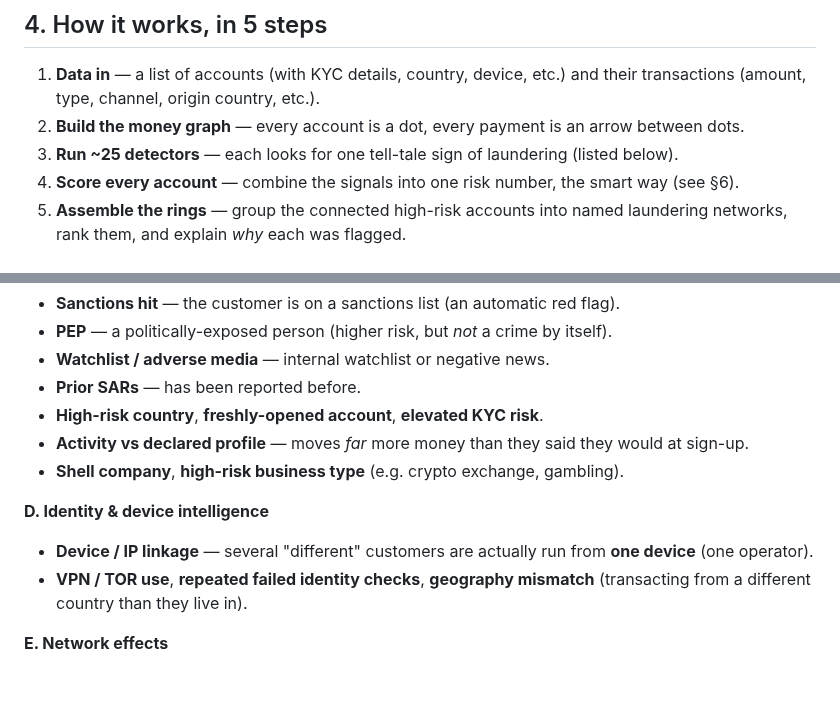
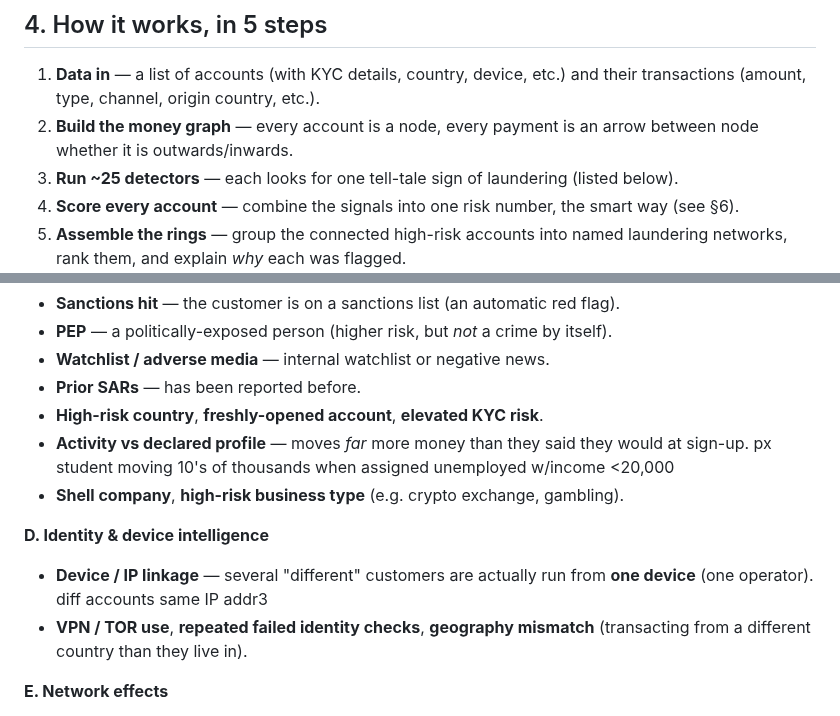
Before and after one commit to AntreasCh/KKKCP, a Markdown page: DETECTION_EXPLAINED.md, 2 parts joined by grey strips. Rendered like a GitHub page; blank space fills up the shorter version.

Commit message:
docs: clarifying notes on detection explainer (node/edge wording + examples)
Co-Authored-By: Claude Opus 4.8 <noreply@anthropic.com>

```diff
--- a/DETECTION_EXPLAINED.md
+++ b/DETECTION_EXPLAINED.md
@@ -44,7 +44,7 @@ the laundering rings** they belong to.
 
 1. **Data in** — a list of accounts (with KYC details, country, device, etc.) and their
    transactions (amount, type, channel, origin country, etc.).
-2. **Build the money graph** — every account is a dot, every payment is an arrow between dots.
+2. **Build the money graph** — every account is a node, every payment is an arrow between node whether it is outwards/inwards.
 3. **Run ~25 detectors** — each looks for one tell-tale sign of laundering (listed below).
 4. **Score every account** — combine the signals into one risk number, the smart way (see §6).
 5. **Assemble the rings** — group the connected high-risk accounts into named laundering
@@ -79,11 +79,11 @@ every major angle a real anti-money-laundering team uses.
 - **Watchlist / adverse media** — internal watchlist or negative news.
 - **Prior SARs** — has been reported before.
 - **High-risk country**, **freshly-opened account**, **elevated KYC risk**.
-- **Activity vs declared profile** — moves *far* more money than they said they would at sign-up.
+- **Activity vs declared profile** — moves *far* more money than they said they would at sign-up. px student moving 10's of thousands when assigned unemployed w/income <20,000
 - **Shell company**, **high-risk business type** (e.g. crypto exchange, gambling).
 
 **D. Identity & device intelligence**
-- **Device / IP linkage** — several "different" customers are actually run from **one device** (one operator).
+- **Device / IP linkage** — several "different" customers are actually run from **one device** (one operator). diff accounts same IP addr3
 - **VPN / TOR use**, **repeated failed identity checks**, **geography mismatch** (transacting from a different country than they live in).
 
 **E. Network effects**
```
